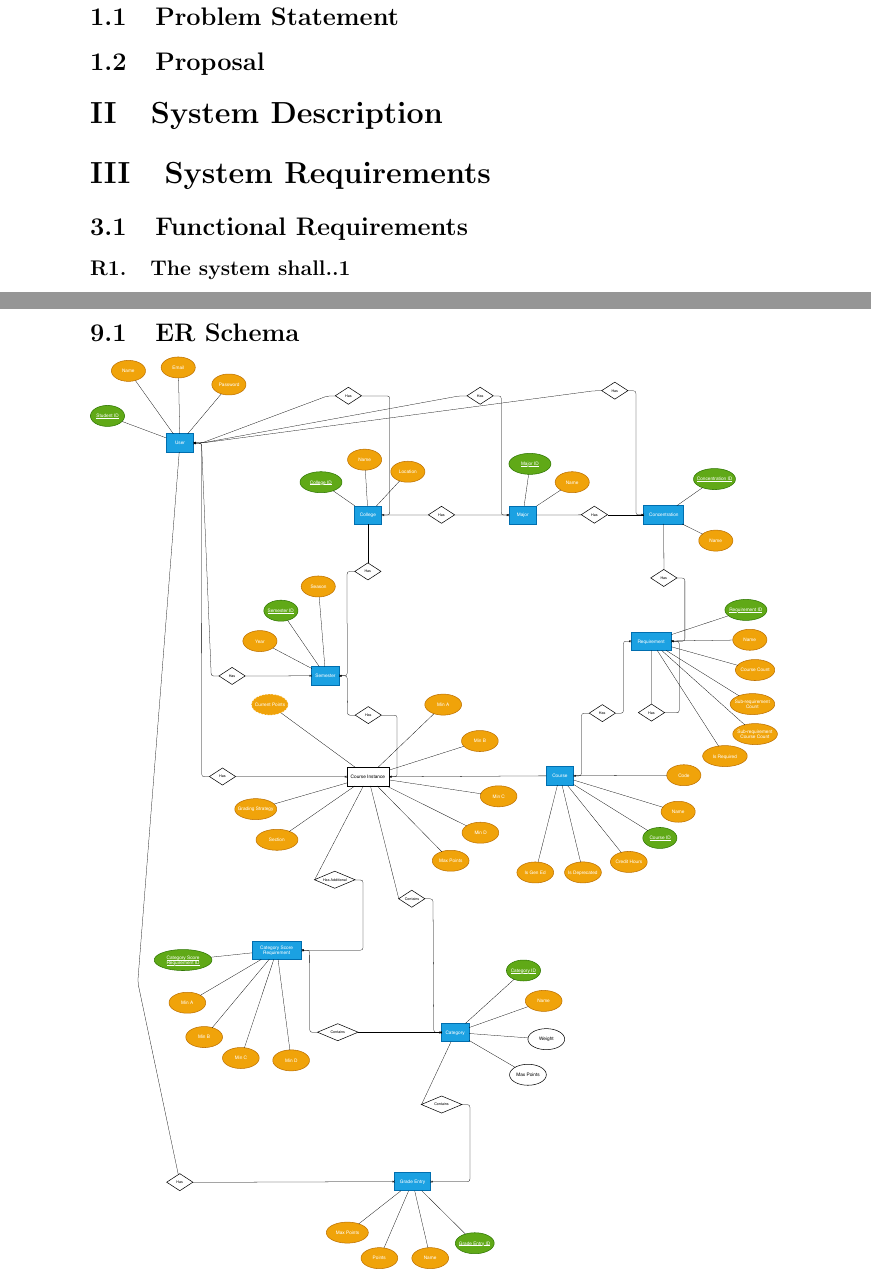
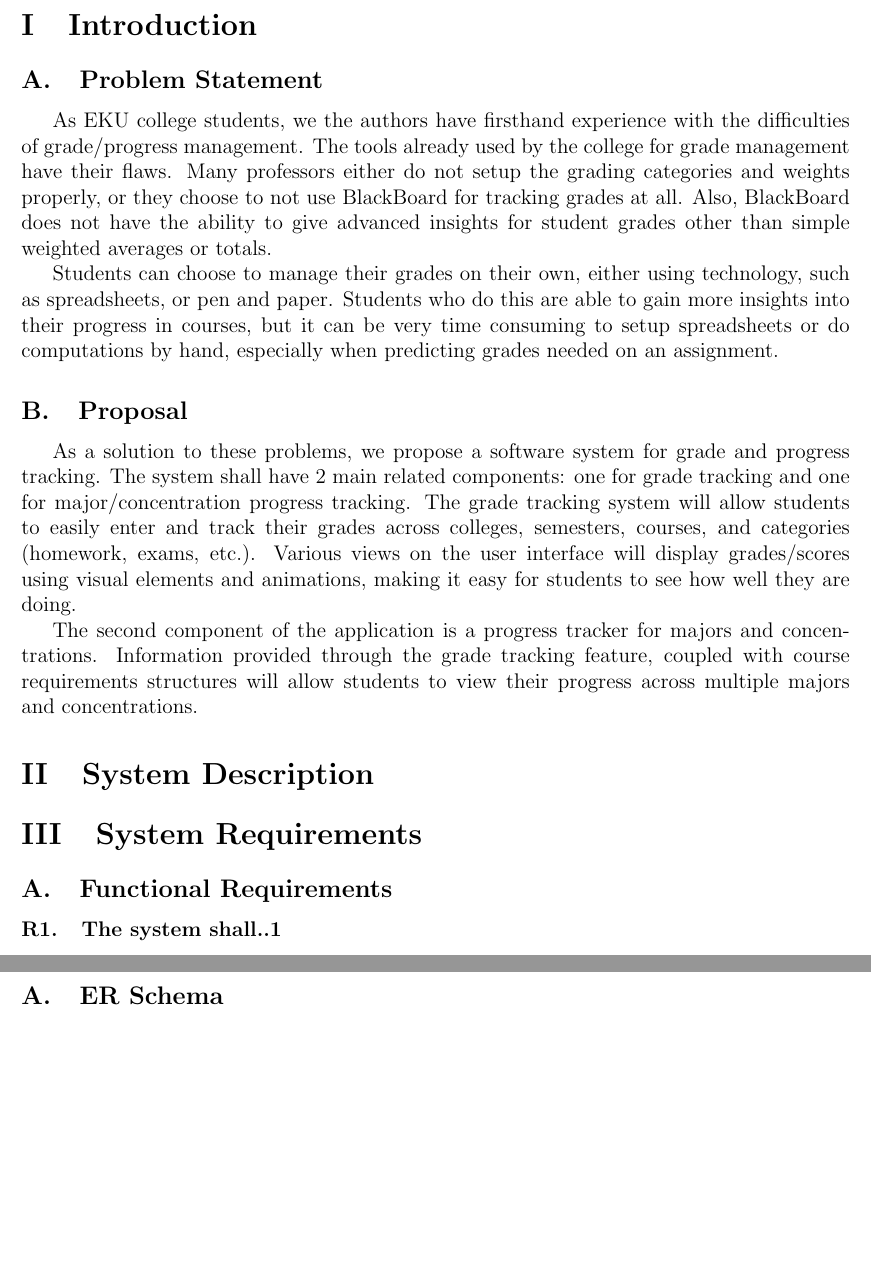
Before and after one commit to KYDronePilot/CSC-440-Team-Project, a LaTeX document (docs/requirements_specification_report/requirements_specification_report.tex): two parts of pages 3 and 5 of 6, joined at a grey line, cut at the place of the change, the shorter picture padded with empty space. Compiled offline with pdfLaTeX.

Commit message:
Wrote initial problem statement and proposal
 - Made the margins smaller.
 - Changed subsection titling to be alpha based.

```diff
--- a/docs/requirements_specification_report/requirements_specification_report.tex
+++ b/docs/requirements_specification_report/requirements_specification_report.tex
@@ -9,12 +9,14 @@
 \usepackage{graphicx}
 \usepackage{float}
 \usepackage{tocloft}
+% Page margins
+\usepackage[letterpaper, portrait, margin=1in]{geometry}
 
 % Document configuration
 
 % Section numbering
 \renewcommand \thesection{\Roman{section}}
-\renewcommand \thesubsection{\arabic{section}.\arabic{subsection}}
+\renewcommand \thesubsection{\Alph{subsection}.}
 
 % Environment config for requirements
 %  - Configures formatting of the section heading and numbered, nested lists
@@ -68,8 +70,28 @@
 
 \section{Introduction}
 \subsection{Problem Statement}
+As EKU college students, we the authors have firsthand experience with the difficulties of
+grade/progress management. The tools already used by the college for grade management have their
+flaws. Many professors either do not setup the grading categories and weights properly, or they
+choose to not use BlackBoard for tracking grades at all. Also, BlackBoard does not have the ability
+to give advanced insights for student grades other than simple weighted averages or totals.
+
+Students can choose to manage their grades on their own, either using technology, such as
+spreadsheets, or pen and paper. Students who do this are able to gain more insights into their
+progress in courses, but it can be very time consuming to setup spreadsheets or do computations by
+hand, especially when predicting grades needed on an assignment.
 
 \subsection{Proposal}
+As a solution to these problems, we propose a software system for grade and progress tracking. The
+system shall have 2 main related components: one for grade tracking and one for major/concentration
+progress tracking. The grade tracking system will allow students to easily enter and track their
+grades across colleges, semesters, courses, and categories (homework, exams, etc.). Various views on
+the user interface will display grades/scores using visual elements and animations, making it easy
+for students to see how well they are doing.
+
+The second component of the application is a progress tracker for majors and concentrations.
+Information provided through the grade tracking feature, coupled with course requirements structures
+will allow students to view their progress across multiple majors and concentrations.
 
 \section{System Description}
 
```
